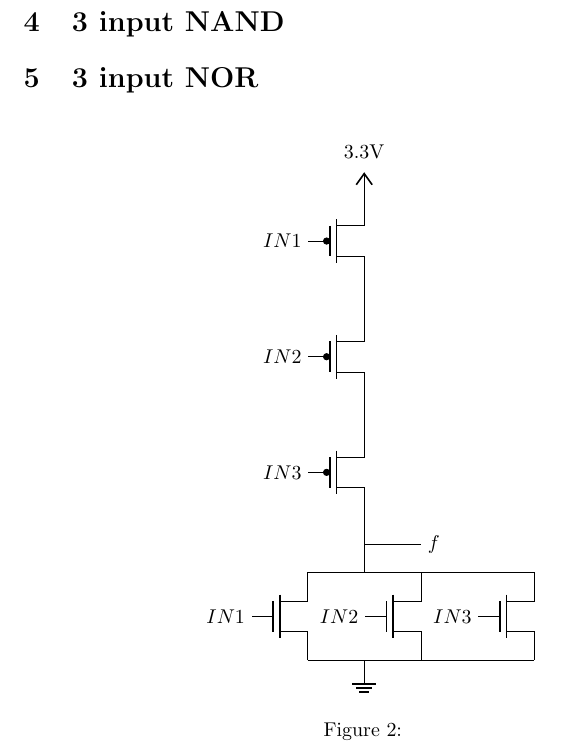
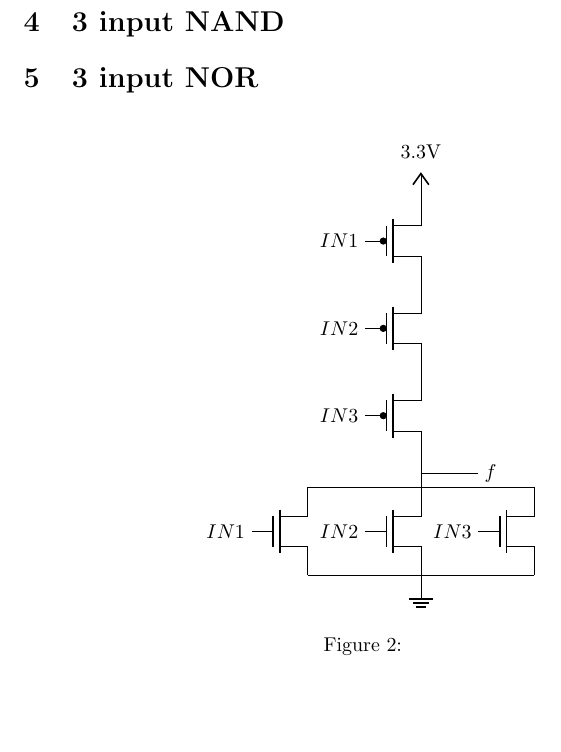
Before and after one commit to solomspd/Digital-2-project-1, a LaTeX document (report/report.tex): part of page 4 of 6, cut so that both start at the same text, the shorter picture padded with empty space. Compiled offline with pdfLaTeX.

Commit message:
fixed inverter

```diff
--- a/report/report.tex
+++ b/report/report.tex
@@ -67,25 +62,25 @@
 		(nx.S) to (nw.S) to (nin.S)
 
      	(nx.D) to (nw.D) to (nin.D)
-		($(nx.D)!0.5!(nw.D)$) node (nend) {}
-		($(nend)+(0,1)$) node (pstart) {}
+		($(nx.D)!0.5!(nin.D)$) node (nend) {}
+		($(nend)+(0,0.5)$) node (pstart) {}
 
 
-		($(nend)+(0,1)$) node[pmos,anchor=D] (pw) {}
+		($(nend)+(0,0.5)$) node[pmos,anchor=D] (pw) {}
 		(pw.G) node[left] {$IN3$}
 
 		(pw.D) to (pstart.center)
 
-		($(pw.S)+(0,0.5)$) node[pmos,anchor=D] (px) {}
+		($(pw.S)+(0,0)$) node[pmos,anchor=D] (px) {}
 		(px.G) node[left] {$IN2$}
-		($(px.S)+(0,0.5)$) node[pmos,anchor=D] (pinn) {}
+		($(px.S)+(0,0)$) node[pmos,anchor=D] (pinn) {}
 		(pinn.G) node[left] {$IN1$}
 		(pw.S) to (px.D)
 			(pinn.D) to (px.S)
 
 		(nend.center) to (pstart.center)
 		($(nend)!0.5!(pstart)$) -- ++(1,0) node[right] {$f$}
-		($(nx.S)!0.5!(nw.S)$) node[ground] {}
+		($(nx.S)!0.5!(nin.S)$) node[ground] {}
 		($(pinn.S)$) node[vdd] {$3.3\mathrm{V}$}
 		;
 	\end{circuitikz}
```
Also changed, not shown: report/report.pdf, report/report.tex (19 more changed lines), 7 other files.
